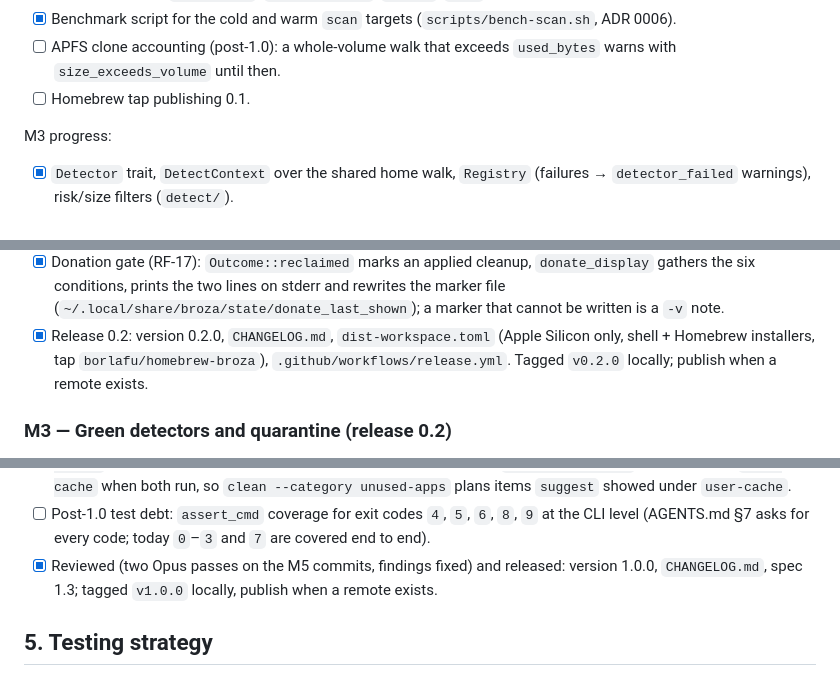
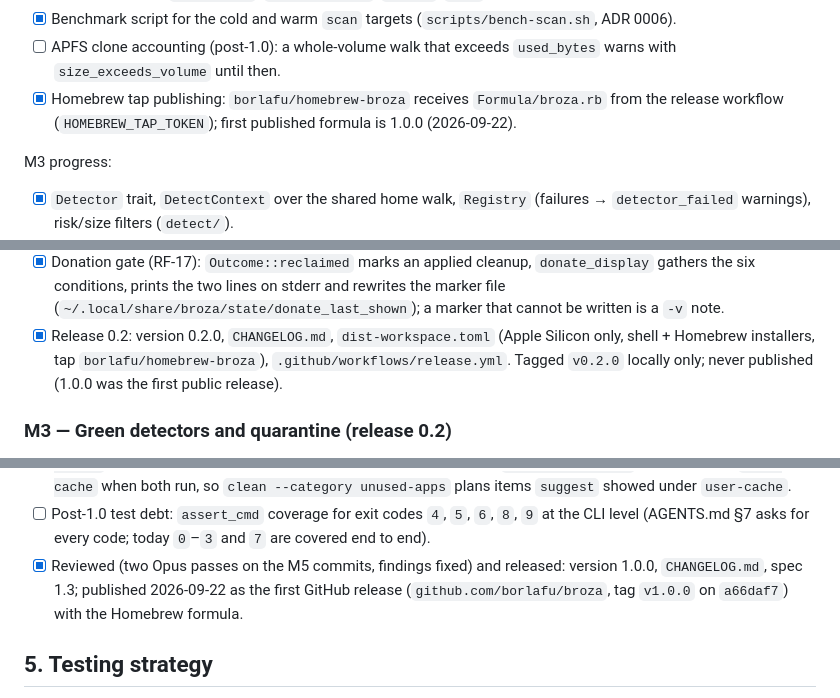
Before and after one commit to borlafu/broza, a Markdown page: docs/implementation-plan.md, 3 parts joined by grey strips. Drawn GitHub-style.

```diff
--- a/docs/implementation-plan.md
+++ b/docs/implementation-plan.md
@@ -215,7 +215,8 @@ Progress:
 - [x] Benchmark script for the cold and warm `scan` targets (`scripts/bench-scan.sh`, ADR 0006).
 - [ ] APFS clone accounting (post-1.0): a whole-volume walk that exceeds `used_bytes` warns with
       `size_exceeds_volume` until then.
-- [ ] Homebrew tap publishing 0.1.
+- [x] Homebrew tap publishing: `borlafu/homebrew-broza` receives `Formula/broza.rb` from the
+      release workflow (`HOMEBREW_TAP_TOKEN`); first published formula is 1.0.0 (2026-09-22).
 
 M3 progress:
 
@@ -249,7 +250,7 @@ M3 progress:
       (`~/.local/share/broza/state/donate_last_shown`); a marker that cannot be written is a `-v` note.
 - [x] Release 0.2: version 0.2.0, `CHANGELOG.md`, `dist-workspace.toml` (Apple Silicon only,
       shell + Homebrew installers, tap `borlafu/homebrew-broza`), `.github/workflows/release.yml`.
-      Tagged `v0.2.0` locally; publish when a remote exists.
+      Tagged `v0.2.0` locally only; never published (1.0.0 was the first public release).
 
 ### M3 — Green detectors and quarantine (release 0.2)
 
@@ -422,7 +423,8 @@ M5 progress:
 - [ ] Post-1.0 test debt: `assert_cmd` coverage for exit codes `4`, `5`, `6`, `8`, `9` at the CLI
       level (AGENTS.md §7 asks for every code; today `0`–`3` and `7` are covered end to end).
 - [x] Reviewed (two Opus passes on the M5 commits, findings fixed) and released: version 1.0.0,
-      `CHANGELOG.md`, spec 1.3; tagged `v1.0.0` locally, publish when a remote exists.
+      `CHANGELOG.md`, spec 1.3; published 2026-09-22 as the first GitHub release
+      (`github.com/borlafu/broza`, tag `v1.0.0` on `a66daf7`) with the Homebrew formula.
 
 ## 5. Testing strategy
 
```
Also changed, not shown: other parts of docs/implementation-plan.md (+1 -1 lines), README.md (+13 -25 lines).
